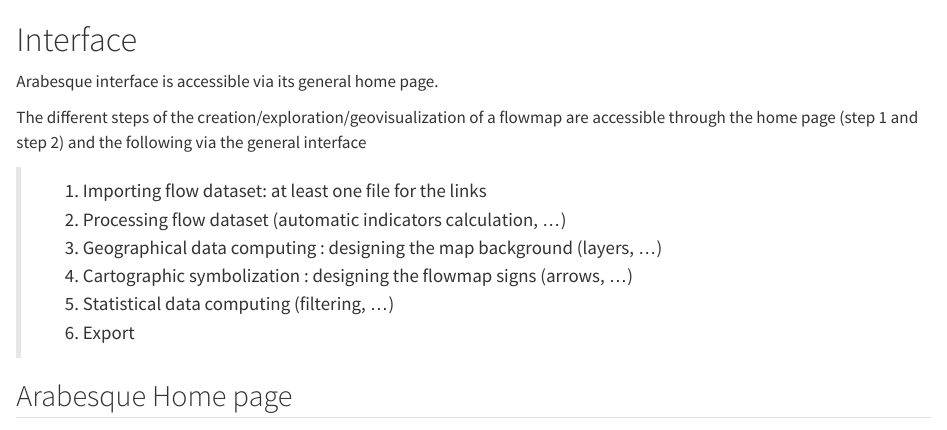
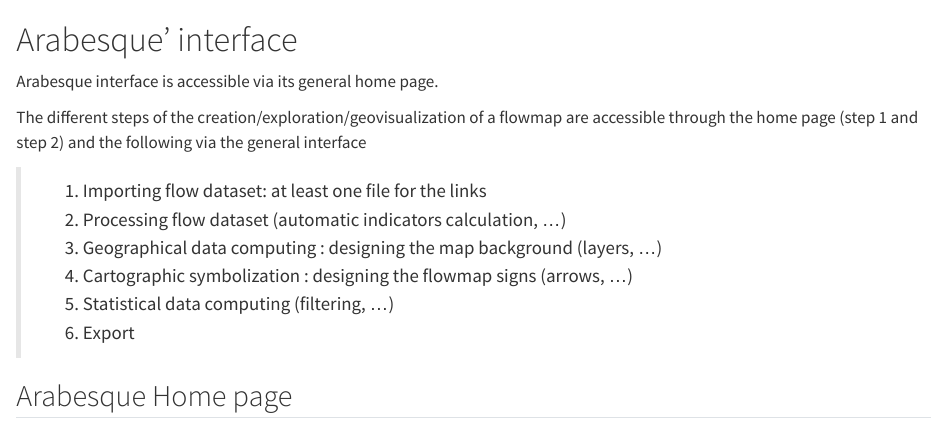
Before and after one commit to gflowiz/arabesque2-doc, a Quarto document (01-interface.qmd): the page in a window 1100 px wide, from its top. Rendered offline with R 4.5, knitr and Pandoc in place of Quarto, with nearby package versions.

Commit message:
change name

```diff
--- a/01-interface.qmd
+++ b/01-interface.qmd
@@ -1,4 +1,4 @@
-# Interface
+# Arabesque' interface
 
 Arabesque interface is accessible via its general home page.
 
```
